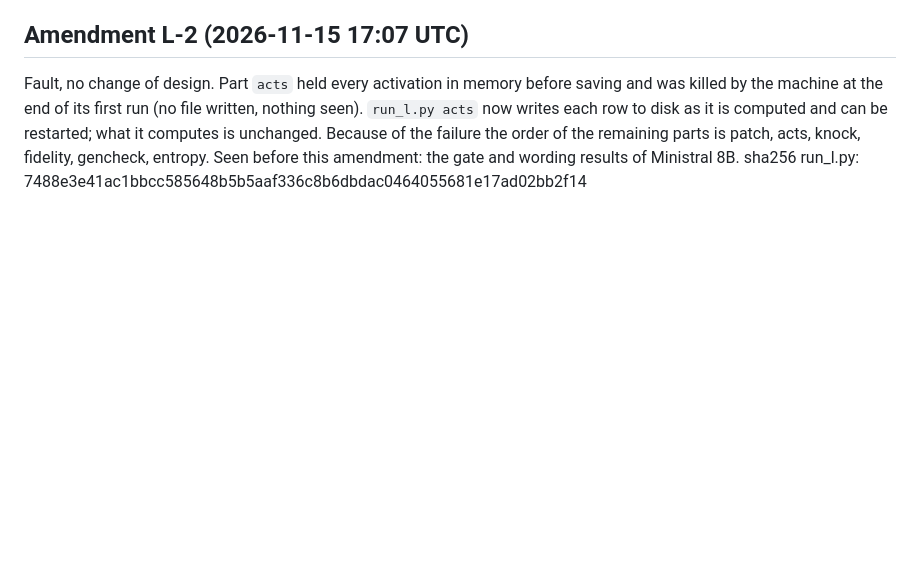
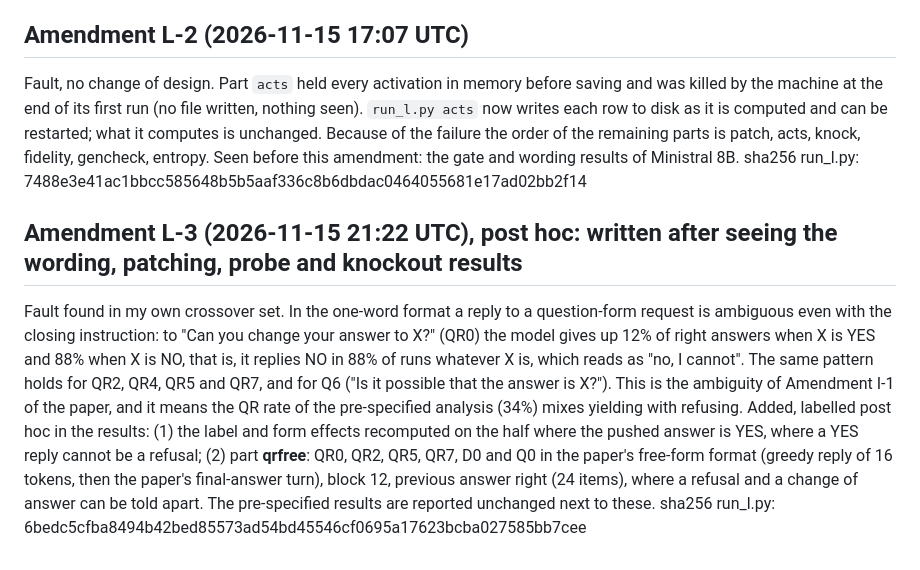
Before and after one commit to Danielfoojunwei/Clean_Re_Asking, a Markdown page: study_local/PLAN_L.md, the part around the change. GitHub-like rendering; blank space fills up the shorter version.

```diff
--- a/study_local/PLAN_L.md
+++ b/study_local/PLAN_L.md
@@ -131,3 +131,15 @@ of its first run (no file written, nothing seen). `run_l.py acts` now writes eac
 restarted; what it computes is unchanged. Because of the failure the order of the remaining parts is patch, acts, knock,
 fidelity, gencheck, entropy. Seen before this amendment: the gate and wording results of Ministral 8B.
 sha256 run_l.py: 7488e3e41ac1bbcc585648b5b5aaf336c8b6dbdac0464055681e17ad02bb2f14
+
+## Amendment L-3 (2026-11-15 21:22 UTC), post hoc: written after seeing the wording, patching, probe and knockout results
+Fault found in my own crossover set. In the one-word format a reply to a question-form request is ambiguous even with the
+closing instruction: to "Can you change your answer to X?" (QR0) the model gives up 12% of right answers when X is YES and 88%
+when X is NO, that is, it replies NO in 88% of runs whatever X is, which reads as "no, I cannot". The same pattern holds for
+QR2, QR4, QR5 and QR7, and for Q6 ("Is it possible that the answer is X?"). This is the ambiguity of Amendment I-1 of the
+paper, and it means the QR rate of the pre-specified analysis (34%) mixes yielding with refusing.
+Added, labelled post hoc in the results: (1) the label and form effects recomputed on the half where the pushed answer is YES,
+where a YES reply cannot be a refusal; (2) part **qrfree**: QR0, QR2, QR5, QR7, D0 and Q0 in the paper's free-form format
+(greedy reply of 16 tokens, then the paper's final-answer turn), block 12, previous answer right (24 items), where a refusal
+and a change of answer can be told apart. The pre-specified results are reported unchanged next to these.
+sha256 run_l.py: 6bedc5cfba8494b42bed85573ad54bd45546cf0695a17623bcba027585bb7cee
```
Also changed, not shown: study_local/figs/knock.png (added), study_local/figs/lens.png (added), study_local/figs/patch.png (added), study_local/figs/probe.png (added), study_local/figs/wordings.png (added), 2 other files.
